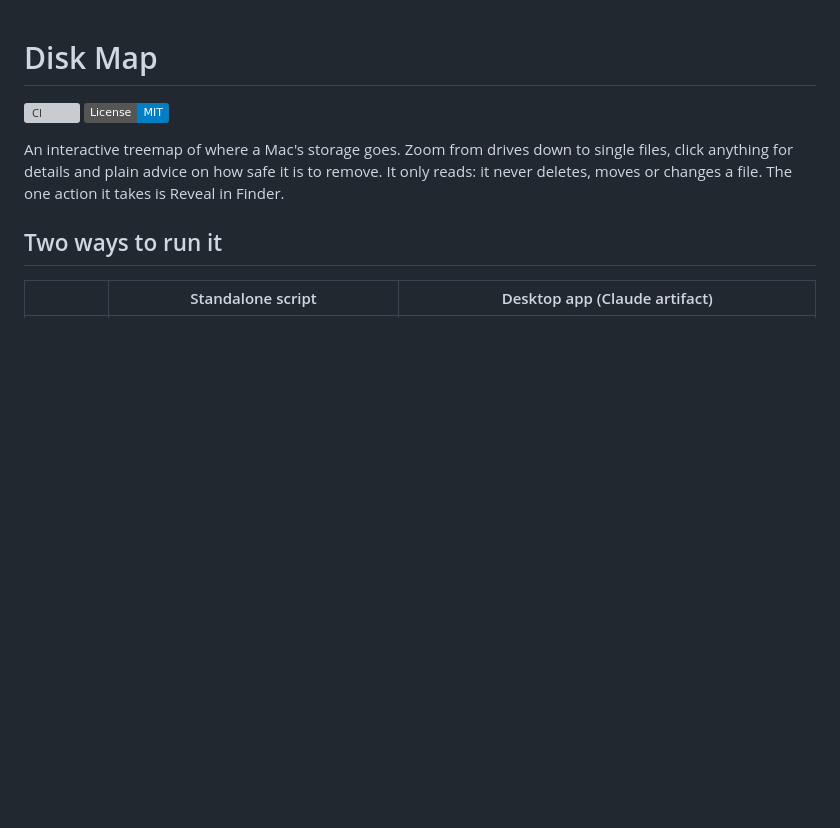
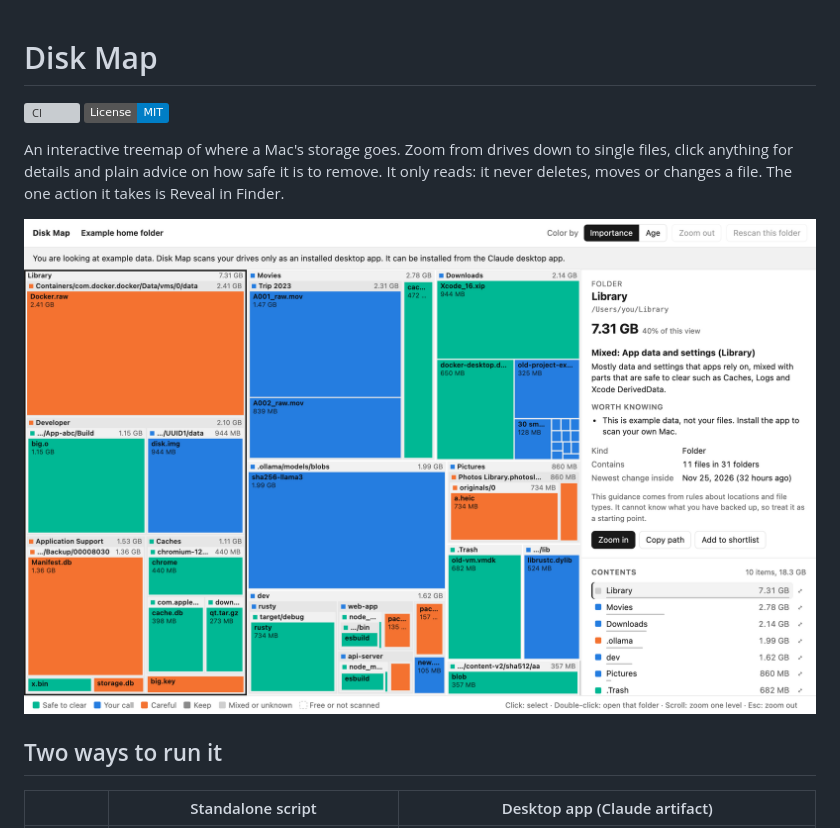
Before and after one commit to bfaloona/disk-map, a Markdown page: README.md, the part around the change. Drawn GitHub-style; pictures changed too: docs/screenshot.png (added); badges without logos; blank space fills up the shorter version; grey boxes are pictures that could not be loaded.

Commit message:
docs: add a screenshot of the example data to the README
Co-Authored-By: Claude Opus 5.5 <noreply@anthropic.com>
Claude-Session: https://claude.ai/code/session_01CkQcNziGT935gm2EpQSvA8

```diff
--- a/README.md
+++ b/README.md
@@ -6,6 +6,8 @@
 An interactive treemap of where a Mac's storage goes. Zoom from drives down to single files,
 click anything for details and plain advice on how safe it is to remove. It only reads: it never
 deletes, moves or changes a file. The one action it takes is Reveal in Finder.
+
+![Disk Map showing an example home folder as a treemap, with the Library folder selected and its advice in the side panel](docs/screenshot.png)
 
 ## Two ways to run it
 
```
Also changed, not shown: AGENTS.md (+2 -0 lines), 1 other file.
